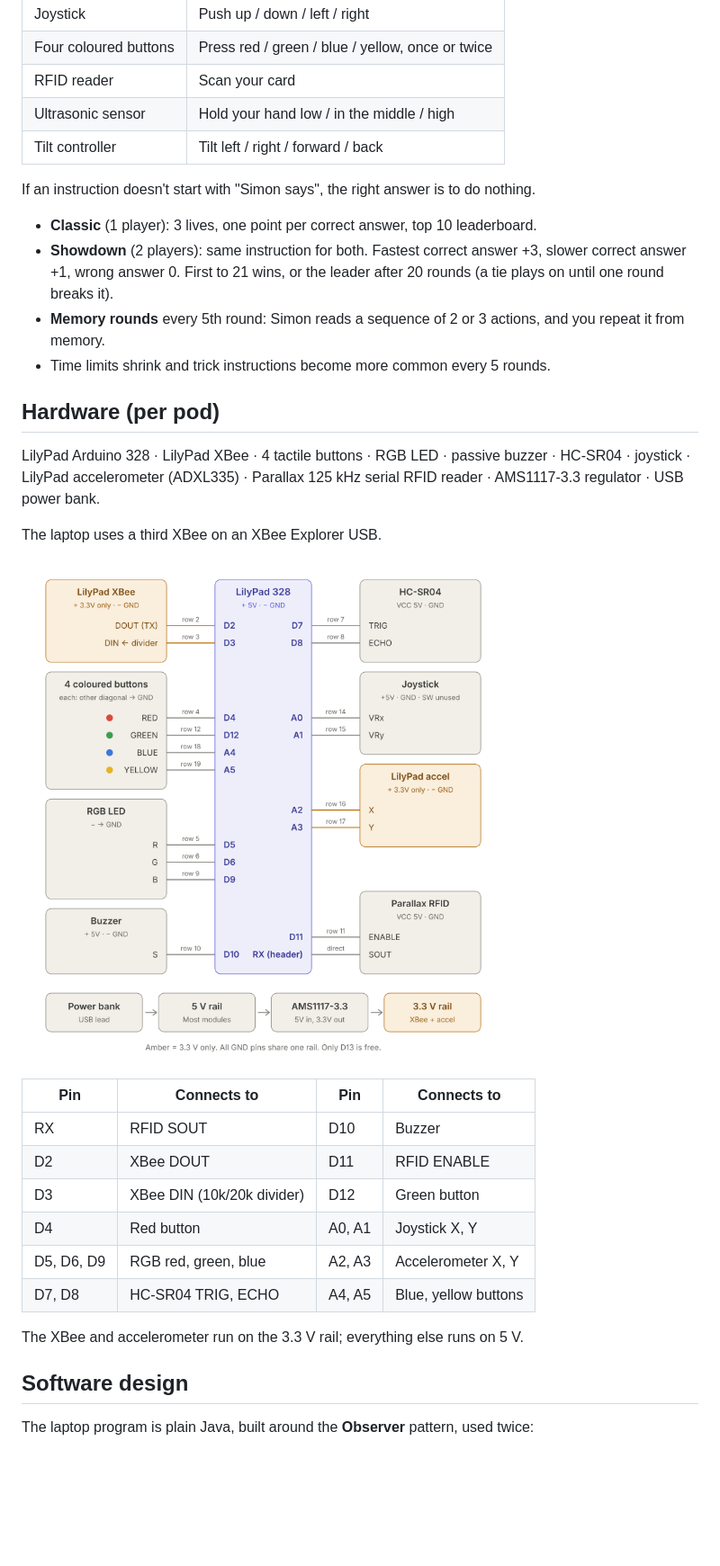
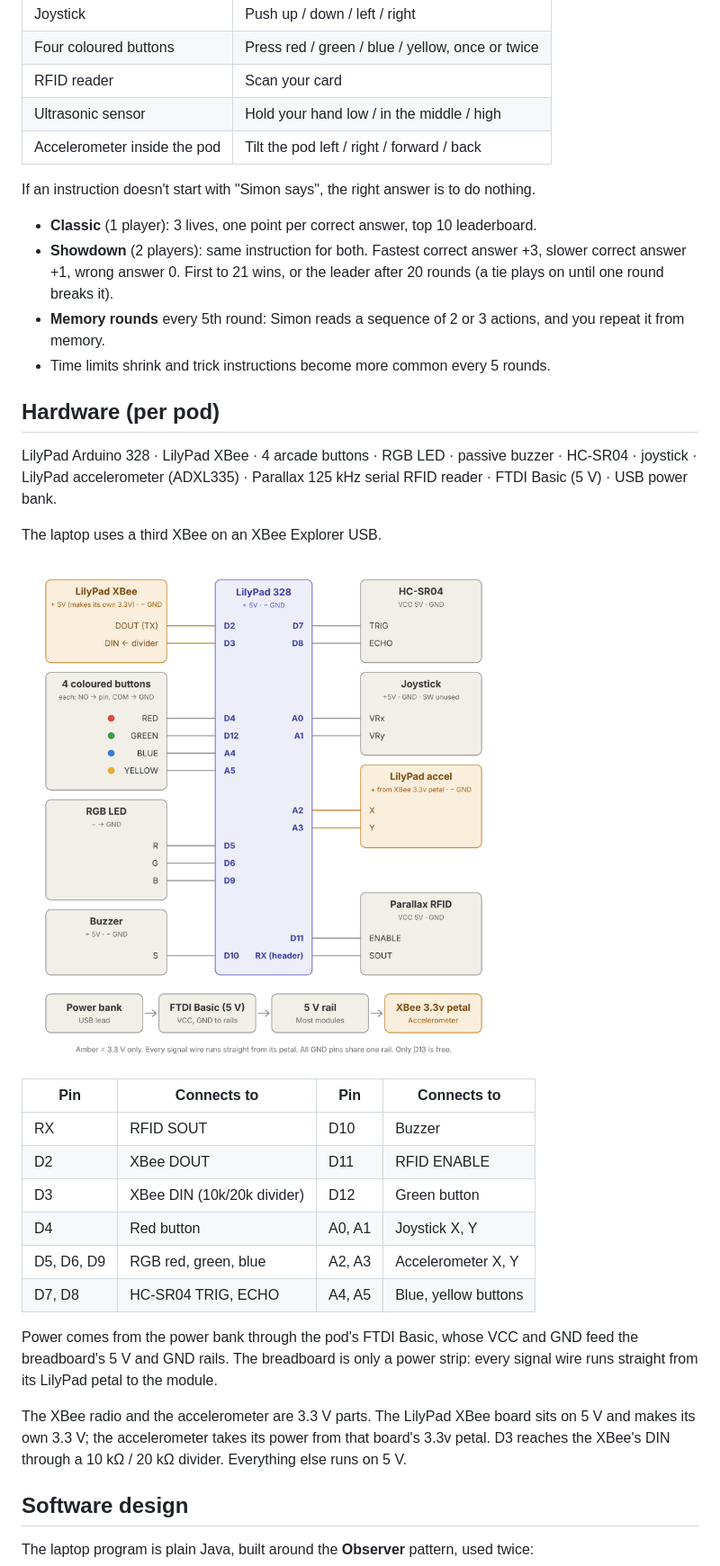
Before and after one commit to danieltareksz/simon-says-showdown, a Markdown page: README.md, the part around one of its changes. Shown at 90% size. Rendered like a GitHub page; pictures changed too: docs/pin-layout.png; blank space fills up the shorter version.

Commit message:
adjustments to README

```diff
--- a/README.md
+++ b/README.md
@@ -14,7 +14,7 @@ Simon (the laptop) speaks an instruction and shows it on the big screen. Each pl
 | Four coloured buttons | Press red / green / blue / yellow, once or twice |
 | RFID reader | Scan your card |
 | Ultrasonic sensor | Hold your hand low / in the middle / high |
-| Tilt controller | Tilt left / right / forward / back |
+| Accelerometer inside the pod | Tilt the pod left / right / forward / back |
 
 If an instruction doesn't start with "Simon says", the right answer is to do nothing.
 
@@ -25,7 +25,7 @@ If an instruction doesn't start with "Simon says", the right answer is to do not
 
 ## Hardware (per pod)
 
-LilyPad Arduino 328 · LilyPad XBee · 4 tactile buttons · RGB LED · passive buzzer · HC-SR04 · joystick · LilyPad accelerometer (ADXL335) · Parallax 125 kHz serial RFID reader · AMS1117-3.3 regulator · USB power bank.
+LilyPad Arduino 328 · LilyPad XBee · 4 arcade buttons · RGB LED · passive buzzer · HC-SR04 · joystick · LilyPad accelerometer (ADXL335) · Parallax 125 kHz serial RFID reader · FTDI Basic (5 V) · USB power bank.
 
 The laptop uses a third XBee on an XBee Explorer USB.
 
@@ -40,7 +40,9 @@ The laptop uses a third XBee on an XBee Explorer USB.
 | D5, D6, D9 | RGB red, green, blue | A2, A3 | Accelerometer X, Y |
 | D7, D8 | HC-SR04 TRIG, ECHO | A4, A5 | Blue, yellow buttons |
 
-The XBee and accelerometer run on the 3.3 V rail; everything else runs on 5 V.
+Power comes from the power bank through the pod's FTDI Basic, whose VCC and GND feed the breadboard's 5 V and GND rails. The breadboard is only a power strip: every signal wire runs straight from its LilyPad petal to the module.
+
+The XBee radio and the accelerometer are 3.3 V parts. The LilyPad XBee board sits on 5 V and makes its own 3.3 V; the accelerometer takes its power from that board's 3.3v petal. D3 reaches the XBee's DIN through a 10 kΩ / 20 kΩ divider. Everything else runs on 5 V.
 
 ## Software design
 
```
Also changed, not shown: other parts of README.md (+8 -8 lines).
